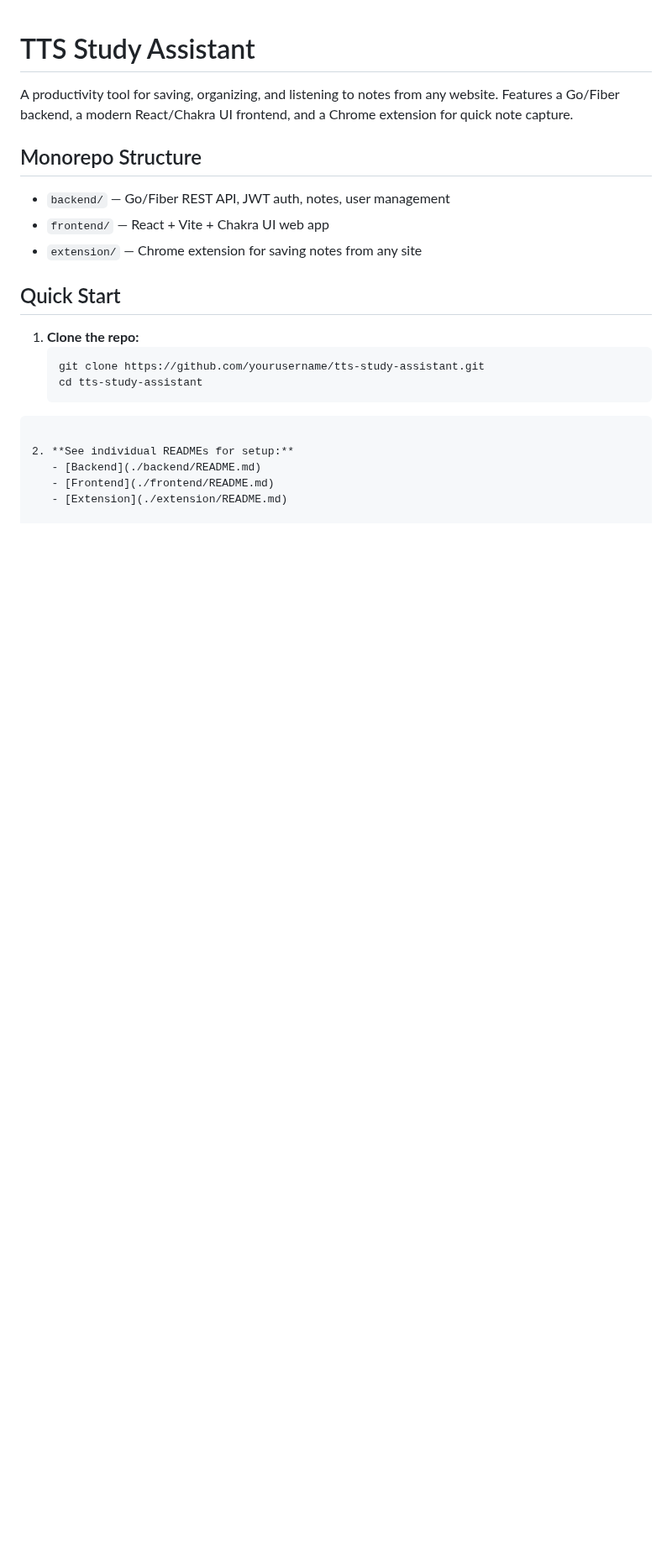
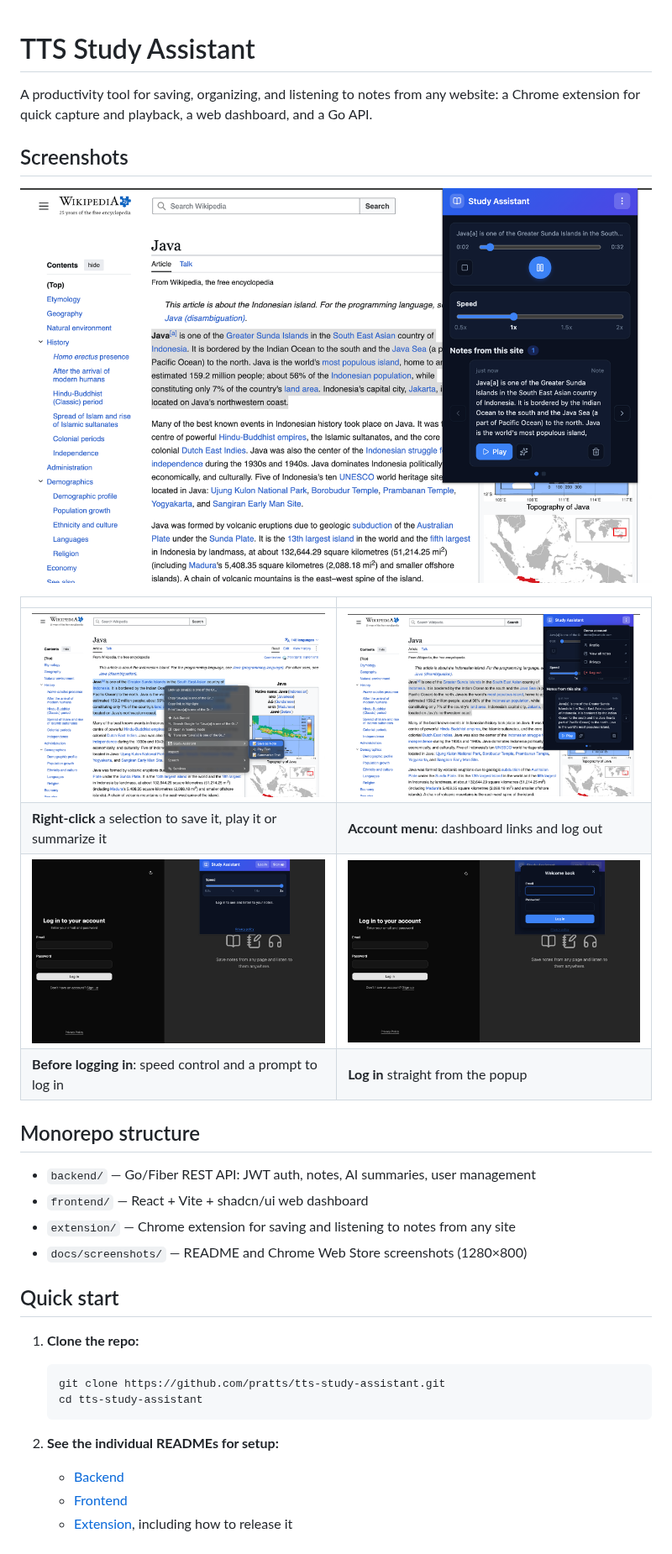
Before and after one commit to pratts/tts-study-assistant, a Markdown page: README.md, the part around one of its changes. Shown at 84% size. Drawn GitHub-style; pictures changed too: docs/screenshots/01-popup-logged-out.png (added), docs/screenshots/02-popup-login.png (added), docs/screenshots/03-account-menu.png (added); blank space fills up the shorter version.

Commit message:
docs: add extension screenshots to the README
- docs/screenshots/: the five Chrome Web Store screenshots (1280x800,
  24-bit PNG, no alpha), taken with a demo account on a Wikipedia page.
  Kept outside extension/ so they are not packed into the release zip.
- README: a Screenshots section (player hero image plus a 2x2 grid with
  captions and alt text).
- Fix a stray code fence that rendered the rest of the README as code,
  and outdated details: shadcn/ui instead of Chakra UI, the real clone
  URL, current features (no refresh tokens on the web; bcrypt).

Refs #36

Co-Authored-By: Claude Opus 5.5 <noreply@anthropic.com>

````diff
--- a/README.md
+++ b/README.md
@@ -1,26 +1,36 @@
 # TTS Study Assistant
 
-A productivity tool for saving, organizing, and listening to notes from any website. Features a Go/Fiber backend, a modern React/Chakra UI frontend, and a Chrome extension for quick note capture.
+A productivity tool for saving, organizing, and listening to notes from any website: a Chrome extension for quick capture and playback, a web dashboard, and a Go API.
 
-## Monorepo Structure
+## Screenshots
 
-- `backend/` — Go/Fiber REST API, JWT auth, notes, user management
-- `frontend/` — React + Vite + Chakra UI web app
-- `extension/` — Chrome extension for saving notes from any site
+![Study Assistant popup playing a saved note on a Wikipedia page, with the progress bar, speed control and notes from this site](docs/screenshots/05-player-and-notes.png)
 
-## Quick Start
+| | |
+| --- | --- |
+| ![Right-click a selection → Study Assistant → Save as Note, Play Text or Summarize Text](docs/screenshots/04-context-menu.png) | ![Account menu with Profile, View all notes, Privacy and Log out](docs/screenshots/03-account-menu.png) |
+| **Right-click** a selection to save it, play it or summarize it | **Account menu**: dashboard links and log out |
+| ![Popup before logging in, with the speed control](docs/screenshots/01-popup-logged-out.png) | ![Logging in from the popup](docs/screenshots/02-popup-login.png) |
+| **Before logging in**: speed control and a prompt to log in | **Log in** straight from the popup |
+
+## Monorepo structure
+
+- `backend/` — Go/Fiber REST API: JWT auth, notes, AI summaries, user management
+- `frontend/` — React + Vite + shadcn/ui web dashboard
+- `extension/` — Chrome extension for saving and listening to notes from any site
+- `docs/screenshots/` — README and Chrome Web Store screenshots (1280×800)
+
+## Quick start
 
 1. **Clone the repo:**
    ```sh
-   git clone https://github.com/yourusername/tts-study-assistant.git
+   git clone https://github.com/pratts/tts-study-assistant.git
    cd tts-study-assistant
    ```
 
-```
-
-2. **See individual READMEs for setup:**
+2. **See the individual READMEs for setup:**
    - [Backend](./backend/README.md)
    - [Frontend](./frontend/README.md)
-   - [Extension](./extension/README.md)
+   - [Extension](./extension/README.md), including how to release it
 
 ## Features
````
Also changed, not shown: other parts of README.md (+6 -6 lines).
